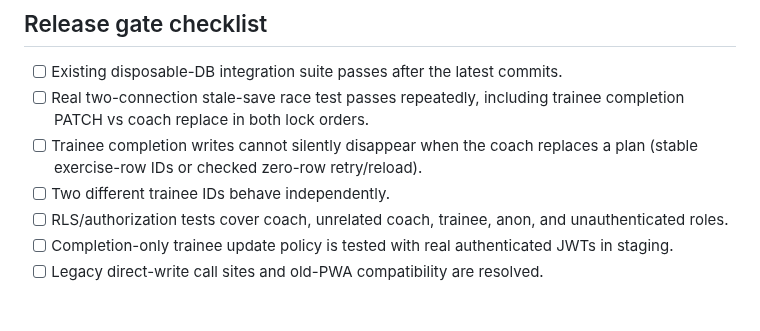
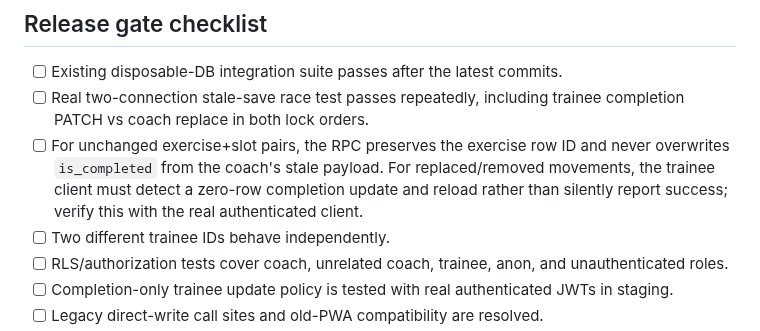
Before and after one commit to mojtabahassanpour6856-eng/fitness-seh-galeh, a Markdown page: docs/WORKOUT_CONCURRENCY_RELEASE_GATE.md, the part around the change. GitHub-like rendering; blank space fills up the shorter version.

Commit message:
docs: specify retained-row and zero-row completion safeguards

```diff
--- a/docs/WORKOUT_CONCURRENCY_RELEASE_GATE.md
+++ b/docs/WORKOUT_CONCURRENCY_RELEASE_GATE.md
@@ -44,7 +44,7 @@ Before rollout:
 
 - [ ] Existing disposable-DB integration suite passes after the latest commits.
 - [ ] Real two-connection stale-save race test passes repeatedly, including trainee completion PATCH vs coach replace in both lock orders.
-- [ ] Trainee completion writes cannot silently disappear when the coach replaces a plan (stable exercise-row IDs or checked zero-row retry/reload).
+- [ ] For unchanged exercise+slot pairs, the RPC preserves the exercise row ID and never overwrites `is_completed` from the coach's stale payload. For replaced/removed movements, the trainee client must detect a zero-row completion update and reload rather than silently report success; verify this with the real authenticated client.
 - [ ] Two different trainee IDs behave independently.
 - [ ] RLS/authorization tests cover coach, unrelated coach, trainee, anon, and unauthenticated roles.
 - [ ] Completion-only trainee update policy is tested with real authenticated JWTs in staging.
```
